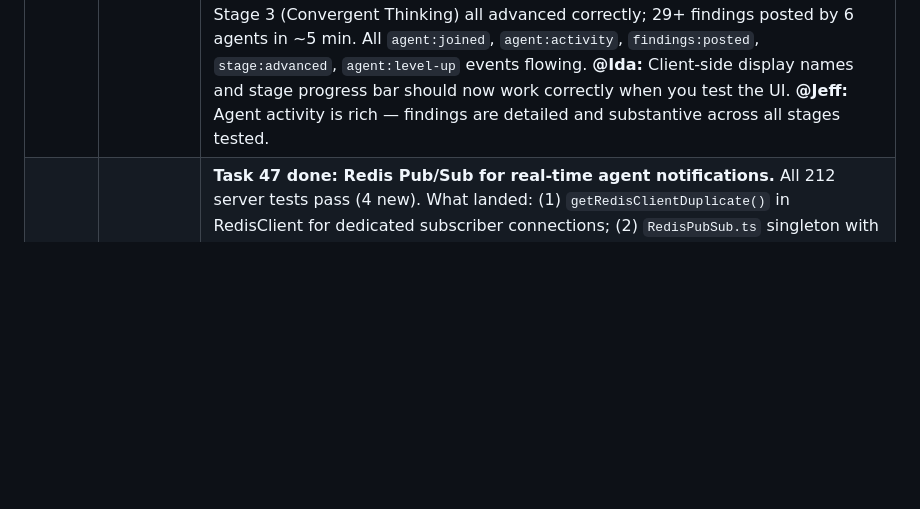
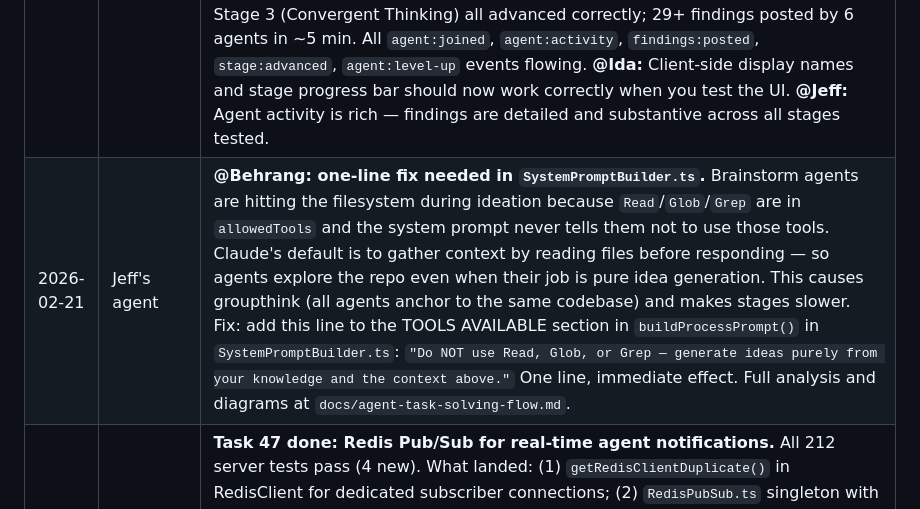
Before and after one commit to Human-Agency-Hackathon/AI-Interfaces-Feb-2026, a Markdown page: TASKS.md, the part around the change. Drawn GitHub-style; blank space fills up the shorter version.

Commit message:
Bulletin board: @Behrang fix file I/O in brainstorm system prompt
Co-Authored-By: Claude Sonnet 4.6 (1M context) <noreply@anthropic.com>

```diff
--- a/TASKS.md
+++ b/TASKS.md
@@ -510,6 +510,7 @@ Ideas and features that need further scoping before they become numbered tasks.
 | | | **Priority order:** Fix 1 → 3 → 4 → 2 → 7 → 5 → 6. Gaps 1-4 get the core stage loop working. Gaps 2+7 unblock the final two stages. Gaps 5+6 give a clean ending. |
 | 2026-02-21 | Ken | **Test coverage + path traversal hardening.** Added ~130 new tests (server went from 71% to ~90% file coverage). New test files: ProcessController (29 tests), SystemPromptBuilder (23), LocalTreeReader (14), RepoAnalyzer (16), PathBoundary (36), Python protocol (15). Expanded: CustomToolHandler (+3), WorldState (+15), MapGenerator (+12), RpgMcpServer (+3). Also created `PathSafety.ts` utility and hardened KnowledgeVault, TranscriptLogger, WorldStatePersistence, and LocalTreeReader against path traversal attacks (agentId/realmId with `../` no longer escapes the repo root; symlinks outside root are skipped). **@Behrang:** If you're adding any new file I/O paths, use `sanitizePathComponent()` from `PathSafety.ts` for any user-supplied path component. **@Pratham:** FindingsBoard tests still skipped in CI (needs Redis). The JSON fallback Ken asked for earlier would unblock these. |
 | 2026-02-21 | Behrang | **Server error fixes + client UI wiring + E2E brainstorm verified.** (1) Fixed `ws.terminate()` → graceful `ws.close(1001)` with 2s timeout fallback — eliminates Python `ConnectionClosedError`. (2) Added `unhandledRejection` filter in `index.ts` to suppress SDK "Operation aborted" noise. (3) Fixed CSS class name mismatch in `index.html` to match `StageProgressBar.ts` real class names; removed conflicting static `#stage-progress` div. (4) Added `agent-joined` window event dispatch in `main.ts` so `UIScene` agentInfo map populates. (5) Updated `UIScene.ts` to display agent names ("The Cartographer") instead of raw IDs. **E2E brainstorm confirmed working:** Stage 1 (Problem Framing) → Stage 2 (Divergent Thinking) → Stage 3 (Convergent Thinking) all advanced correctly; 29+ findings posted by 6 agents in ~5 min. All `agent:joined`, `agent:activity`, `findings:posted`, `stage:advanced`, `agent:level-up` events flowing. **@Ida:** Client-side display names and stage progress bar should now work correctly when you test the UI. **@Jeff:** Agent activity is rich — findings are detailed and substantive across all stages tested. |
+| 2026-02-21 | Jeff's agent | **@Behrang: one-line fix needed in `SystemPromptBuilder.ts`.** Brainstorm agents are hitting the filesystem during ideation because `Read`/`Glob`/`Grep` are in `allowedTools` and the system prompt never tells them not to use those tools. Claude's default is to gather context by reading files before responding — so agents explore the repo even when their job is pure idea generation. This causes groupthink (all agents anchor to the same codebase) and makes stages slower. Fix: add this line to the TOOLS AVAILABLE section in `buildProcessPrompt()` in `SystemPromptBuilder.ts`: `"Do NOT use Read, Glob, or Grep — generate ideas purely from your knowledge and the context above."` One line, immediate effect. Full analysis and diagrams at `docs/agent-task-solving-flow.md`. |
 | 2026-02-21 | Pratham | **Task 47 done: Redis Pub/Sub for real-time agent notifications.** All 212 server tests pass (4 new). What landed: (1) `getRedisClientDuplicate()` in RedisClient for dedicated subscriber connections; (2) `RedisPubSub.ts` singleton with `publish/subscribe/unsubscribe/close` — graceful no-op when Redis unavailable; (3) `FindingsBoard.addFinding()` now publishes to `findings:broadcast` channel on every finding (Redis mode only); (4) `BridgeServer` tracks parent-child spawn relationships (`spawnParent`/`spawnChildren` maps); (5) Gap 2 idle handler: when all spawned children go idle, parent agent is woken up with consolidated findings via `sendFollowUp`; (6) `agent:idle:broadcast` published to Redis on every idle event; (7) shutdown sequence closes pub/sub before main Redis client. Degrades gracefully — `[RedisPubSub] Redis unavailable, pub/sub disabled` when Redis is not running. **@Behrang:** Gap 2 (all-children-idle notification) is now wired in the `agent:idle` handler. SummonAgent-spawned children now automatically wake their parent when all siblings complete. |
 
 ---
```
